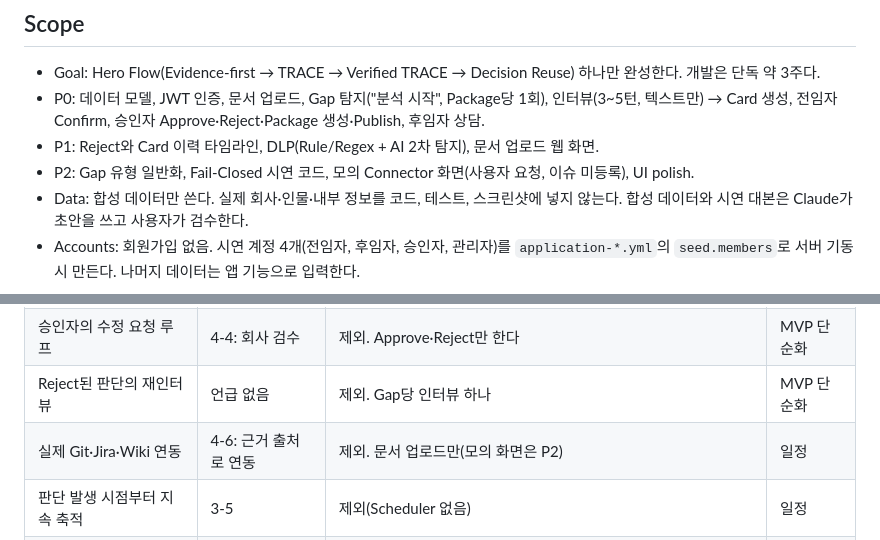
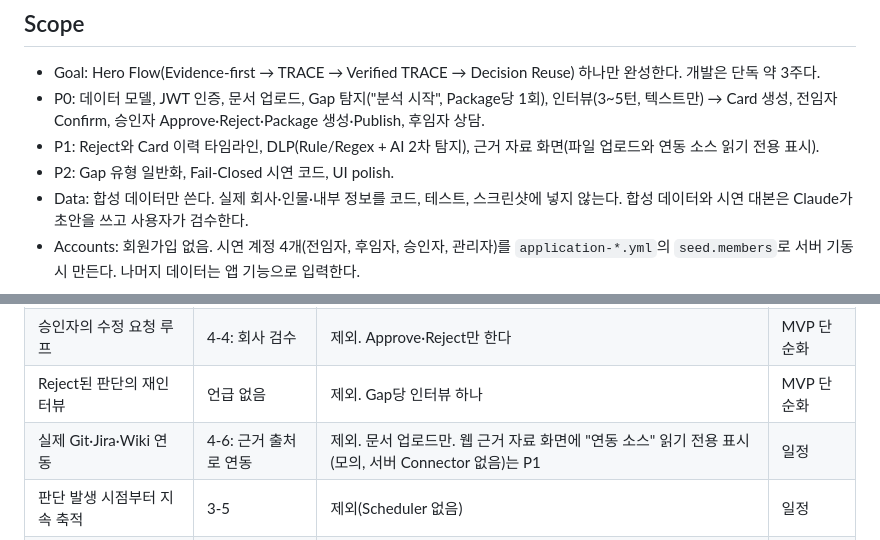
Before and after one commit to WHOIM-corp/whoim-platform, a Markdown page: .claude/rules/00-project-overview.md, 2 parts joined by grey strips. Drawn GitHub-style.

Commit message:
docs: 연동 소스 읽기 전용 표시를 P1로 반영하도록 프로젝트 규칙 정정

```diff
--- a/.claude/rules/00-project-overview.md
+++ b/.claude/rules/00-project-overview.md
@@ -42,8 +42,8 @@
 
 - Goal: Hero Flow(Evidence-first → TRACE → Verified TRACE → Decision Reuse) 하나만 완성한다. 개발은 단독 약 3주다.
 - P0: 데이터 모델, JWT 인증, 문서 업로드, Gap 탐지("분석 시작", Package당 1회), 인터뷰(3~5턴, 텍스트만) → Card 생성, 전임자 Confirm, 승인자 Approve·Reject·Package 생성·Publish, 후임자 상담.
-- P1: Reject와 Card 이력 타임라인, DLP(Rule/Regex + AI 2차 탐지), 문서 업로드 웹 화면.
-- P2: Gap 유형 일반화, Fail-Closed 시연 코드, 모의 Connector 화면(사용자 요청, 이슈 미등록), UI polish.
+- P1: Reject와 Card 이력 타임라인, DLP(Rule/Regex + AI 2차 탐지), 근거 자료 화면(파일 업로드와 연동 소스 읽기 전용 표시).
+- P2: Gap 유형 일반화, Fail-Closed 시연 코드, UI polish.
 - Data: 합성 데이터만 쓴다. 실제 회사·인물·내부 정보를 코드, 테스트, 스크린샷에 넣지 않는다. 합성 데이터와 시연 대본은 Claude가 초안을 쓰고 사용자가 검수한다.
 - Accounts: 회원가입 없음. 시연 계정 4개(전임자, 후임자, 승인자, 관리자)를 `application-*.yml`의 `seed.members`로 서버 기동 시 만든다. 나머지 데이터는 앱 기능으로 입력한다.
 
@@ -54,7 +54,7 @@
 | 전임자의 Card 수정·보완 | 4-4: 잘못된 해석을 보완 | 제외. Confirm만 한다 | MVP 단순화 |
 | 승인자의 수정 요청 루프 | 4-4: 회사 검수 | 제외. Approve·Reject만 한다 | MVP 단순화 |
 | Reject된 판단의 재인터뷰 | 언급 없음 | 제외. Gap당 인터뷰 하나 | MVP 단순화 |
-| 실제 Git·Jira·Wiki 연동 | 4-6: 근거 출처로 연동 | 제외. 문서 업로드만(모의 화면은 P2) | 일정 |
+| 실제 Git·Jira·Wiki 연동 | 4-6: 근거 출처로 연동 | 제외. 문서 업로드만. 웹 근거 자료 화면에 "연동 소스" 읽기 전용 표시(모의, 서버 Connector 없음)는 P1 | 일정 |
 | 판단 발생 시점부터 지속 축적 | 3-5 | 제외(Scheduler 없음) | 일정 |
 | 온프레미스·로컬 AI DLP | 4-6: 전면 적용 | Rule/Regex + AI 2차 탐지(SUH AI, 실패 시 Gemini에는 Rule 마스킹 텍스트만). 시연 연출 제외 | 일정 |
 | 관리자의 최종 공개 | 4-4: 관리자 | 승인자(`REVIEWER`)가 Approve와 Publish를 모두 한다 | 역할 단순화 |
```
